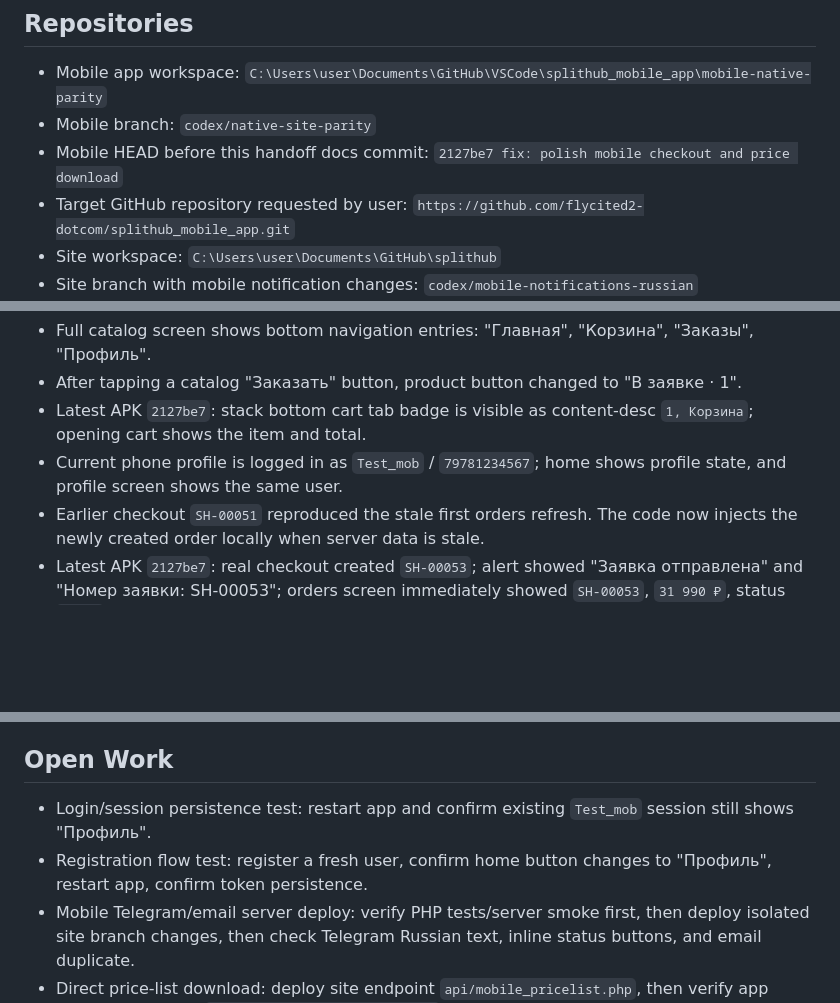
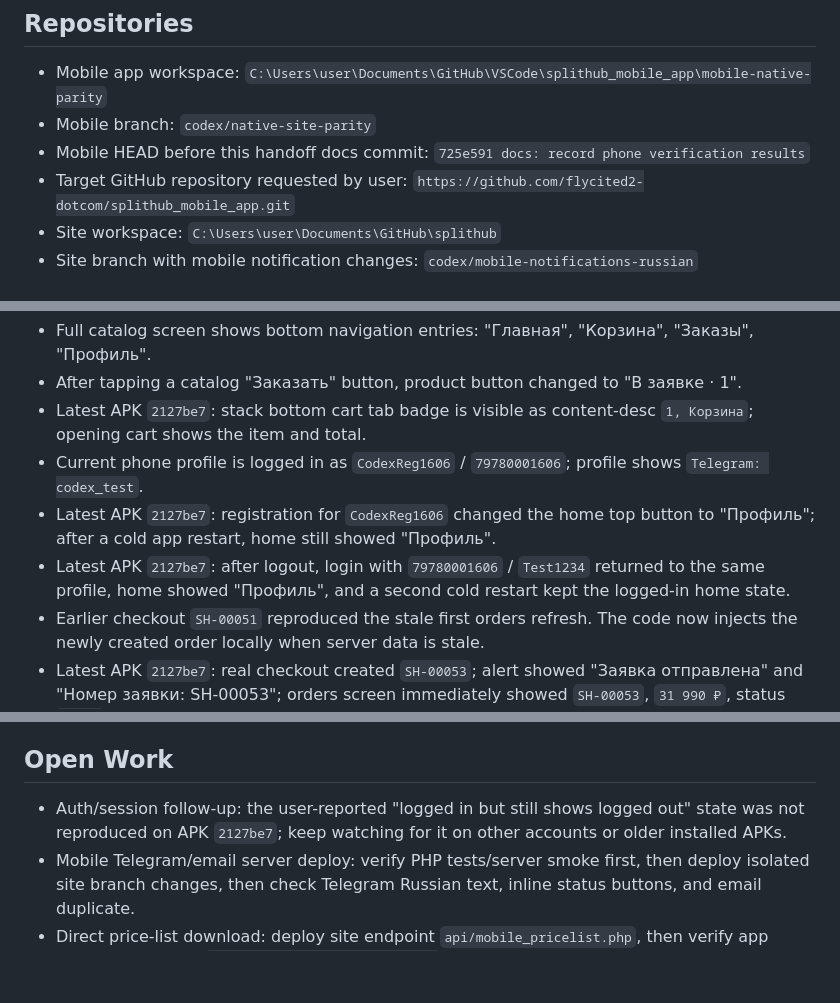
Before and after one commit to flycited2-dotcom/splithub_mobile_app, a Markdown page: docs/mobile-handoff-memory.md, 3 parts joined by grey strips. Drawn GitHub-style; blank space fills up the shorter version.

Commit message:
docs: record auth verification results

```diff
--- a/docs/mobile-handoff-memory.md
+++ b/docs/mobile-handoff-memory.md
@@ -8,7 +8,7 @@ This file is the working memory for continuing the SplitHub mobile app safely af
 
 - Mobile app workspace: `C:\Users\user\Documents\GitHub\VSCode\splithub_mobile_app\mobile-native-parity`
 - Mobile branch: `codex/native-site-parity`
-- Mobile HEAD before this handoff docs commit: `2127be7 fix: polish mobile checkout and price download`
+- Mobile HEAD before this handoff docs commit: `725e591 docs: record phone verification results`
 - Target GitHub repository requested by user: `https://github.com/flycited2-dotcom/splithub_mobile_app.git`
 - Site workspace: `C:\Users\user\Documents\GitHub\splithub`
 - Site branch with mobile notification changes: `codex/mobile-notifications-russian`
@@ -86,7 +86,9 @@ Device UI verification:
 - Full catalog screen shows bottom navigation entries: "Главная", "Корзина", "Заказы", "Профиль".
 - After tapping a catalog "Заказать" button, product button changed to "В заявке · 1".
 - Latest APK `2127be7`: stack bottom cart tab badge is visible as content-desc `1, Корзина`; opening cart shows the item and total.
-- Current phone profile is logged in as `Test_mob` / `79781234567`; home shows profile state, and profile screen shows the same user.
+- Current phone profile is logged in as `CodexReg1606` / `79780001606`; profile shows `Telegram: codex_test`.
+- Latest APK `2127be7`: registration for `CodexReg1606` changed the home top button to "Профиль"; after a cold app restart, home still showed "Профиль".
+- Latest APK `2127be7`: after logout, login with `79780001606` / `Test1234` returned to the same profile, home showed "Профиль", and a second cold restart kept the logged-in home state.
 - Earlier checkout `SH-00051` reproduced the stale first orders refresh. The code now injects the newly created order locally when server data is stale.
 - Latest APK `2127be7`: real checkout created `SH-00053`; alert showed "Заявка отправлена" and "Номер заявки: SH-00053"; orders screen immediately showed `SH-00053`, `31 990 ₽`, status `Новый`; cart badge cleared after submit.
 - Production check: `https://splithub.ru/api/mobile_pricelist.php` returns `404 Not Found` until the site endpoint is deployed.
@@ -96,8 +98,7 @@ Fresh EAS build caveat:
 
 ## Open Work
 
-- Login/session persistence test: restart app and confirm existing `Test_mob` session still shows "Профиль".
-- Registration flow test: register a fresh user, confirm home button changes to "Профиль", restart app, confirm token persistence.
+- Auth/session follow-up: the user-reported "logged in but still shows logged out" state was not reproduced on APK `2127be7`; keep watching for it on other accounts or older installed APKs.
 - Mobile Telegram/email server deploy: verify PHP tests/server smoke first, then deploy isolated site branch changes, then check Telegram Russian text, inline status buttons, and email duplicate.
 - Direct price-list download: deploy site endpoint `api/mobile_pricelist.php`, then verify app button downloads `splithub-price-YYYY-MM-DD.csv` instead of opening the site homepage.
 - Storefront smoke test after any site deploy: `send.php` must still accept a live-site-style order with no item ids and return `{"ok":true}`.
```
Also changed, not shown: docs/mobile-qa-queue.md (+5 -4 lines).
